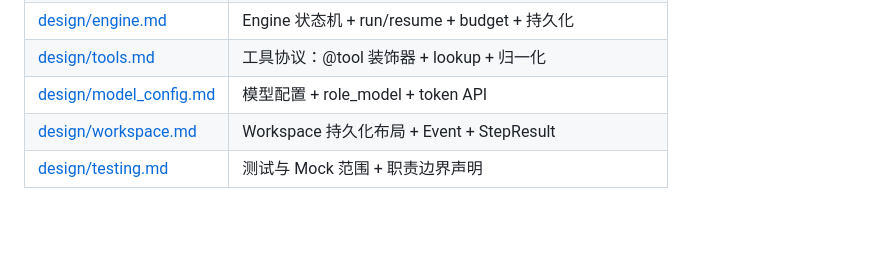
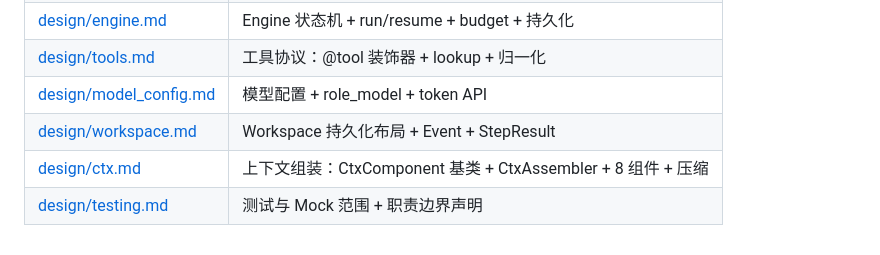
Before and after one commit to donbeatme/ctf_agent_proj, a Markdown page: README.md, the part around the change. Rendered like a GitHub page; blank space fills up the shorter version.

```diff
--- a/README.md
+++ b/README.md
@@ -168,4 +168,5 @@ python tests/smoke_scenarios.py
 | [design/tools.md](design/tools.md) | 工具协议：@tool 装饰器 + lookup + 归一化 |
 | [design/model_config.md](design/model_config.md) | 模型配置 + role_model + token API |
 | [design/workspace.md](design/workspace.md) | Workspace 持久化布局 + Event + StepResult |
+| [design/ctx.md](design/ctx.md) | 上下文组装：CtxComponent 基类 + CtxAssembler + 8 组件 + 压缩 |
 | [design/testing.md](design/testing.md) | 测试与 Mock 范围 + 职责边界声明 |
```
Also changed, not shown: design/ctx.md (added, +246 -0 lines).
